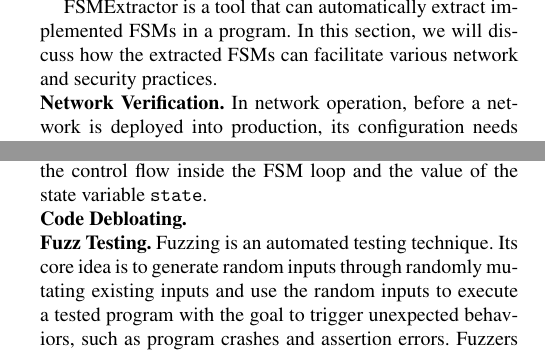
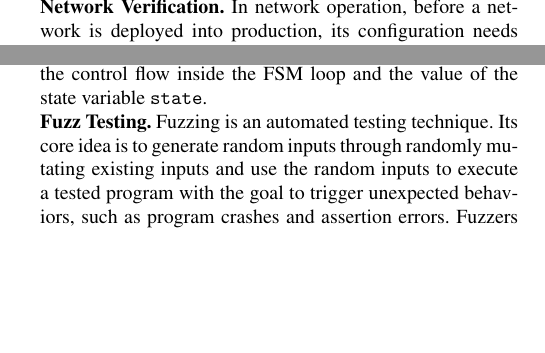
Before and after one commit to songlh/feast-2019, a LaTeX paper (main.tex, which reads section/5_discussion.tex): two parts of the columns of page 5 of 7, joined at a grey line, cut at the place of the change, the shorter picture padded with empty space. Compiled offline with pdfLaTeX; a missing font is replaced by an installed copy or a similar font.

Commit message:
resolve conflicts

```diff
--- a/section/5_discussion.tex
+++ b/section/5_discussion.tex
@@ -1,10 +1,5 @@
 
 \section{Applications}
-\Tool{} is a tool that can automatically extract implemented FSMs in a program.
-In this section, we will discuss how the extracted FSMs can facilitate
-various network and security practices.
-
-
 \Tool{} is a tool that can automatically extract implemented FSMs in a program.
 In this section, we will discuss how the extracted FSMs can facilitate
 various network and security practices.
@@ -56,8 +53,6 @@ The tool can test or validate whether the changed program is correct
 by launching testing, while monitoring the control flow
 inside the FSM loop and the value of the state variable \texttt{state}.
 
-\noindent\textbf{Code Debloating.}
-
 
 
 \noindent\textbf{Fuzz Testing.}
```
Also changed, not shown: section/5_discussion.tex (4 more changed lines).
